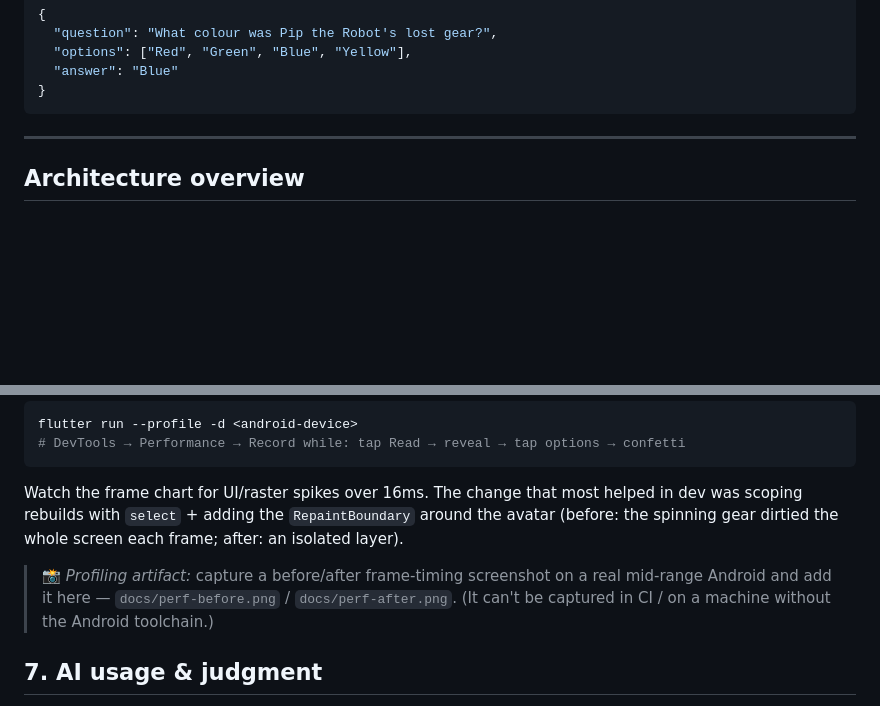
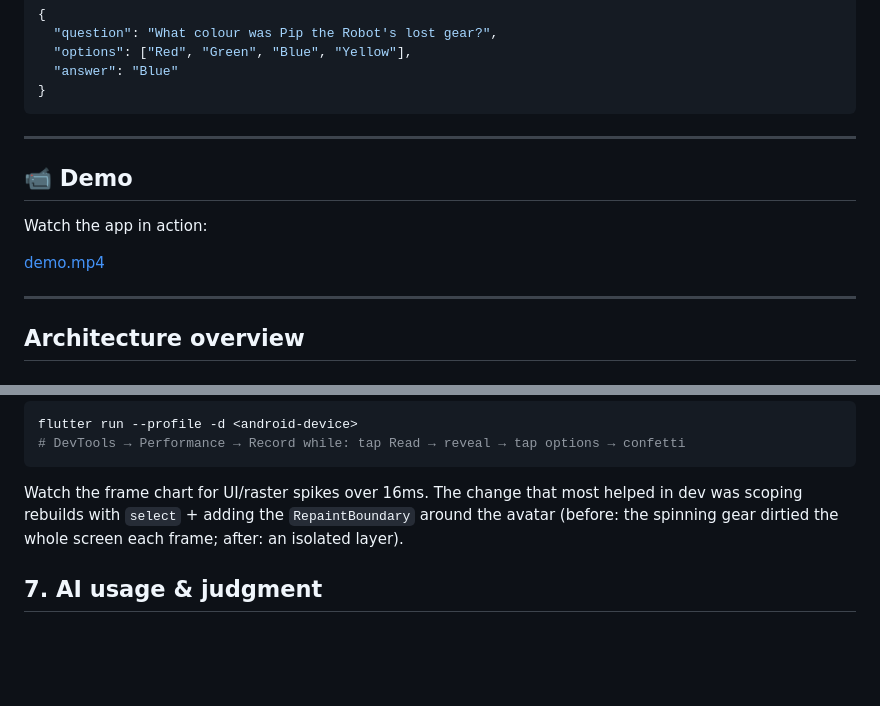
Before and after one commit to thirumani-vihaan/Ai-story-buddy, a Markdown page: README.md, 2 parts joined by grey strips. Drawn GitHub-style; blank space fills up the shorter version.

Commit message:
Add demo video and remove placeholder profiling artifact text

````diff
--- a/README.md
+++ b/README.md
@@ -43,6 +43,14 @@ The quiz (loaded from [`assets/quiz.json`](assets/quiz.json)):
   "answer": "Blue"
 }
 ```
+
+---
+
+## 📹 Demo
+
+Watch the app in action:
+
+[demo.mp4](demo.mp4)
 
 ---
 
@@ -195,10 +203,6 @@ in dev was scoping rebuilds with `select` + adding the `RepaintBoundary` around
 the avatar (before: the spinning gear dirtied the whole screen each frame; after:
 an isolated layer).
 
-> 📸 _Profiling artifact:_ capture a before/after frame‑timing screenshot on a real
-> mid‑range Android and add it here — `docs/perf-before.png` / `docs/perf-after.png`.
-> (It can't be captured in CI / on a machine without the Android toolchain.)
-
 ## 7. AI usage & judgment
 
 - **System design:** I designed the app architecture, the narration lifecycle,
````
